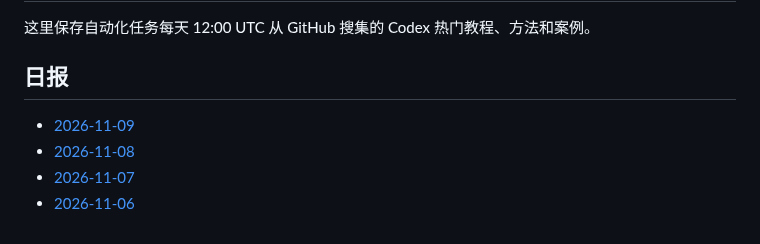
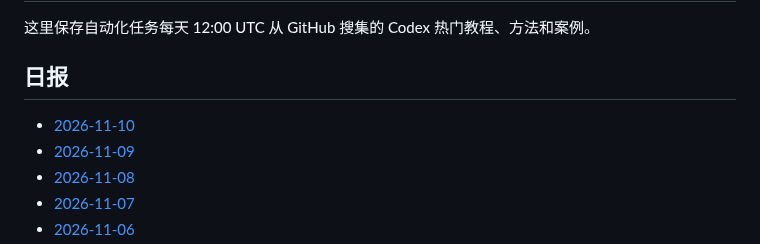
Before and after one commit to thats-ok-apple/test-for-Codex, a Markdown page: codex-github-digest/digests/README.md, the part around the change. GitHub-like rendering.

Commit message:
chore: update codex github digest

```diff
--- a/codex-github-digest/digests/README.md
+++ b/codex-github-digest/digests/README.md
@@ -4,6 +4,7 @@
 
 ## 日报
 
+- [2026-11-10](2026-11-10.md)
 - [2026-11-09](2026-11-09.md)
 - [2026-11-08](2026-11-08.md)
 - [2026-11-07](2026-11-07.md)
```
Also changed, not shown: codex-github-digest/digests/2026-11-10.md (added, +86 -0 lines).
